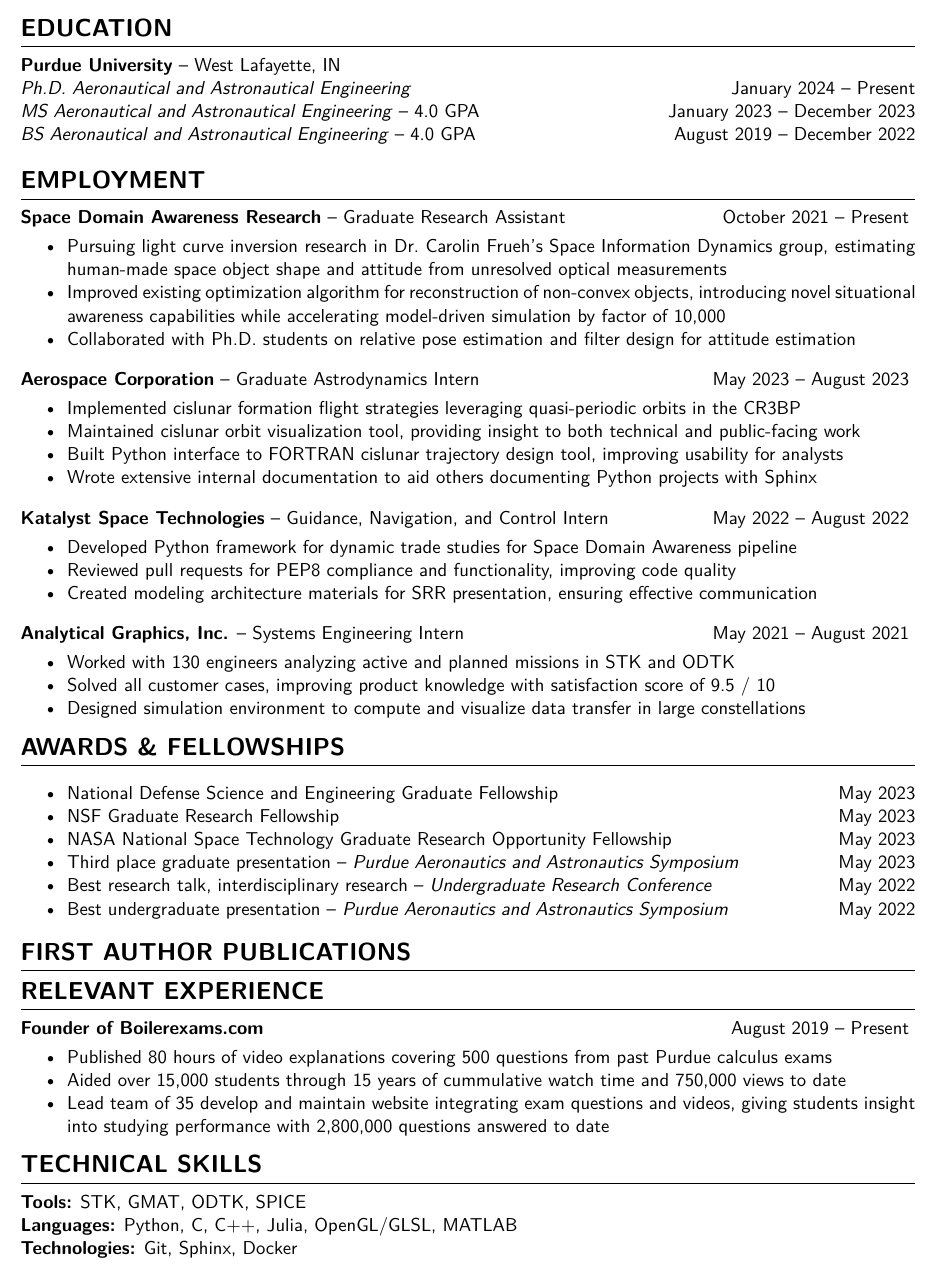
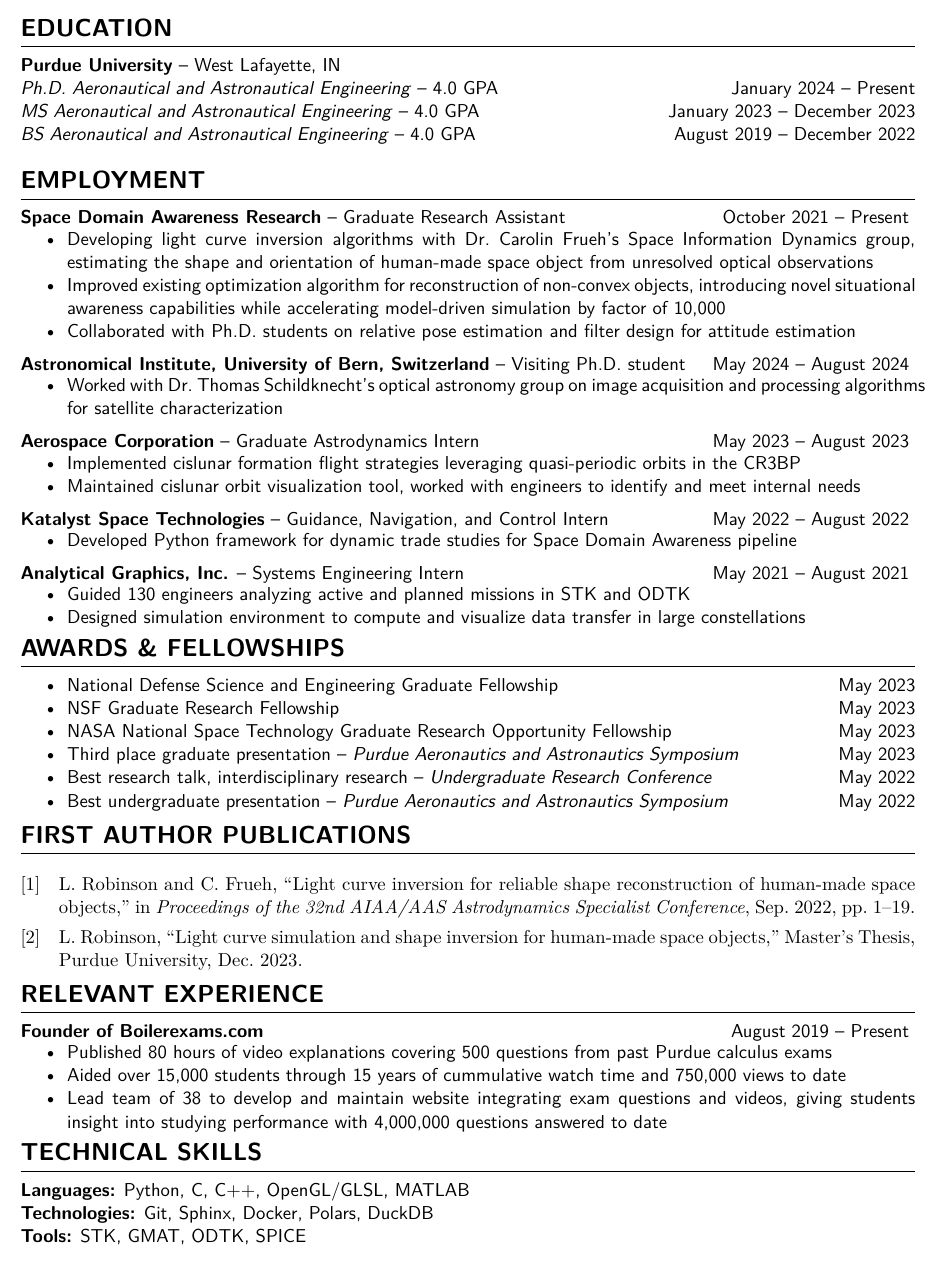
Before and after one commit to ljrobins/resume, a LaTeX CV (resume.tex): part of the page, cut so that both start at the same text. Compiled offline with XeLaTeX.

Commit message:
update su24

```diff
--- a/resume.tex
+++ b/resume.tex
@@ -5,7 +5,7 @@
 \usepackage[hidelinks]{hyperref}
 \usepackage{lmodern}
 \usepackage[backend=biber, style=ieee]{biblatex}
-\addbibresource{liams_first_authors.bib}
+\addbibresource{first.bib}
 
 % Discourage hyphenation
 \hyphenpenalty=10000
@@ -36,7 +36,7 @@
 % Education
 \sectiontitle{EDUCATION}
 \textbf{Purdue University} -- West Lafayette, IN \\
-\textit{Ph.D.\ Aeronautical and Astronautical Engineering} \hfill January 2024 -- Present \\
+\textit{Ph.D.\ Aeronautical and Astronautical Engineering} -- 4.0 GPA \hfill January 2024 -- Present \\
 \textit{MS Aeronautical and Astronautical Engineering} -- 4.0 GPA \hfill January 2023 -- December 2023 \\
 \textit{BS Aeronautical and Astronautical Engineering} -- 4.0 GPA \hfill August 2019 -- December 2022 \\
 
@@ -44,32 +44,32 @@
 \sectiontitle{EMPLOYMENT}
 \textbf{Space Domain Awareness Research} -- Graduate Research Assistant \hfill October 2021 -- Present
 \begin{itemize}[noitemsep]
-    \item Pursuing light curve inversion research in Dr.\ Carolin Frueh's Space Information Dynamics group,
-    estimating human-made space object shape and attitude from unresolved optical measurements
+    \item Developing light curve inversion algorithms with Dr.\ Carolin Frueh's Space Information Dynamics group,
+    estimating the shape and orientation of human-made space object from unresolved optical observations
     \item Improved existing optimization algorithm for reconstruction of non-convex objects, introducing novel
     situational awareness capabilities while accelerating model-driven simulation by factor of 10,000
     \item Collaborated with Ph.D.\ students on relative pose estimation and filter design for attitude estimation
 \end{itemize}
 
+\textbf{Astronomical Institute, University of Bern, Switzerland} -- Visiting Ph.D.\ student \hfill May 2024 -- August 2024
+\begin{itemize}[noitemsep]
+    \item Worked with Dr.\ Thomas Schildknecht's optical astronomy group on image acquisition and processing algorithms for satellite characterization
+\end{itemize}
+
 \textbf{Aerospace Corporation} -- Graduate Astrodynamics Intern \hfill May 2023 -- August 2023
 \begin{itemize}[noitemsep]
     \item Implemented cislunar formation flight strategies leveraging quasi-periodic orbits in the CR3BP
-    \item Maintained cislunar orbit visualization tool, providing insight to both technical and public-facing work
-    \item Built Python interface to FORTRAN cislunar trajectory design tool, improving usability for analysts
-    \item Wrote extensive internal documentation to aid others documenting Python projects with Sphinx
+    \item Maintained cislunar orbit visualization tool, worked with engineers to identify and meet internal needs
 \end{itemize}
 
 \textbf{Katalyst Space Technologies} -- Guidance, Navigation, and Control Intern \hfill May 2022 -- August 2022
 \begin{itemize}[noitemsep]
     \item Developed Python framework for dynamic trade studies for Space Domain Awareness pipeline
-    \item Reviewed pull requests for PEP8 compliance and functionality, improving code quality
-    \item Created modeling architecture materials for SRR presentation, ensuring effective communication
 \end{itemize}
 
 \textbf{Analytical Graphics, Inc.} -- Systems Engineering Intern \hfill May 2021 -- August 2021
 \begin{itemize}[noitemsep]
-    \item Worked with 130 engineers analyzing active and planned missions in STK and ODTK
-    \item Solved all customer cases, improving product knowledge with satisfaction score of 9.5 / 10
+    \item Guided 130 engineers analyzing active and planned missions in STK and ODTK
     \item Designed simulation environment to compute and visualize data transfer in large constellations
 \end{itemize}
 
@@ -89,21 +89,20 @@
 \nocite{*}
 \printbibliography[heading=none]
 
-
 % Relevant Experience
 \sectiontitle{RELEVANT EXPERIENCE}
 \textbf{Founder of Boilerexams.com} \hfill August 2019 -- Present
 \begin{itemize}[noitemsep]
     \item Published 80 hours of video explanations covering 500 questions from past Purdue calculus exams
     \item Aided over 15,000 students through 15 years of cummulative watch time and 750,000 views to date
-    \item Lead team of 35 develop and maintain website integrating exam questions and videos, giving students
-    insight into studying performance with 2,800,000 questions answered to date
+    \item Lead team of 38 to develop and maintain website integrating exam questions and videos, giving students
+    insight into studying performance with 4,000,000 questions answered to date
 \end{itemize}
 
 % Technical Skills
 \sectiontitle{TECHNICAL SKILLS}
+\textbf{Languages:} Python, C, C++, OpenGL/GLSL, MATLAB \\
+\textbf{Technologies:} Git, Sphinx, Docker, Polars, DuckDB \\
 \textbf{Tools:} STK, GMAT, ODTK, SPICE \\
-\textbf{Languages:} Python, C, C++, Julia, OpenGL/GLSL, MATLAB \\
-\textbf{Technologies:} Git, Sphinx, Docker
 
 \end{document}
```
Also changed, not shown: cv.tex (+25 -7 lines), Makefile, cv.pdf, resume.pdf.
